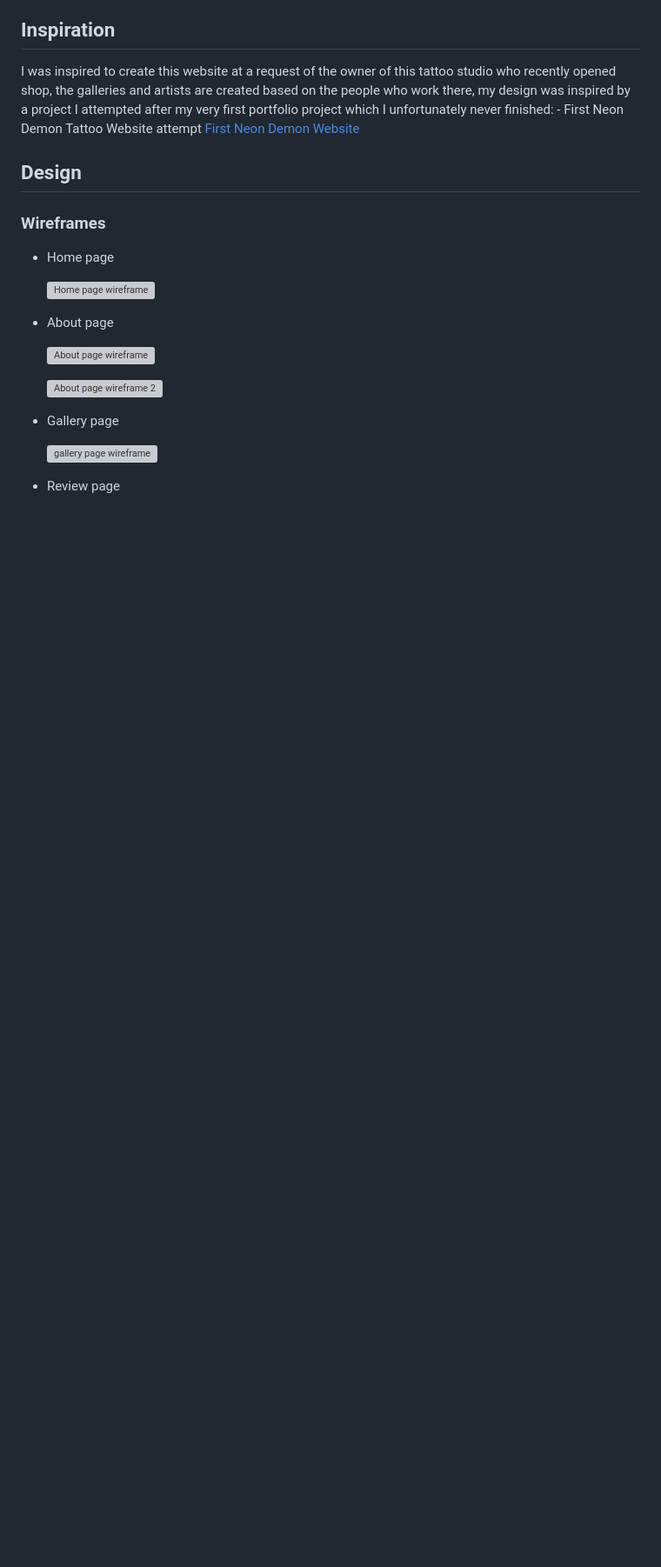
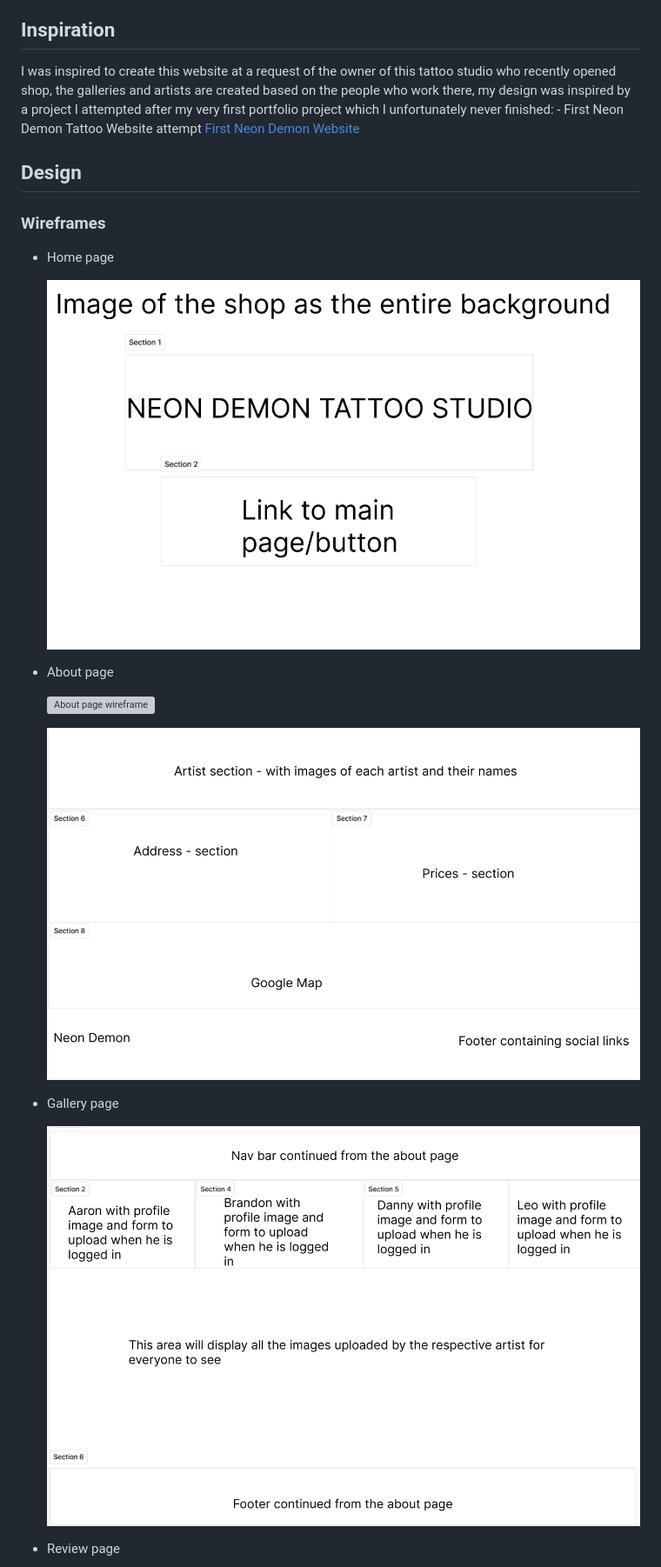
Before and after one commit to ALVIN02-ui/NeonDemonPortfolioProject4, a Markdown page: README.md, the part around one of its changes. Shown at 87% size. Rendered like a GitHub page; blank space fills up the shorter version; grey boxes are pictures that could not be loaded.

Commit message:
changed the slash direction iin README to render the images

```diff
--- a/README.md
+++ b/README.md
@@ -86,7 +86,7 @@ my design was inspired by a project I attempted after my very first portfolio pr
 
 - Home page
 
-  ![Home page wireframe](readmeimages\Wireframe-1-homepage.png)
+  ![Home page wireframe](readmeimages/Wireframe-1-homepage.png)
 
 - About page
 
@@ -94,9 +94,9 @@ my design was inspired by a project I attempted after my very first portfolio pr
 
-  ![About page wireframe 2](readmeimages\wireframe-3-aboutpage2.png)
+  ![About page wireframe 2](readmeimages/wireframe-3-aboutpage2.png)
 
 - Gallery page
 
-  ![gallery page wireframe](readmeimages\Wireframe-4-gallery.png)
+  ![gallery page wireframe](readmeimages/Wireframe-4-gallery.png)
 
 - Review page
 
```
Also changed, not shown: other parts of README.md (+2 -2 lines).
